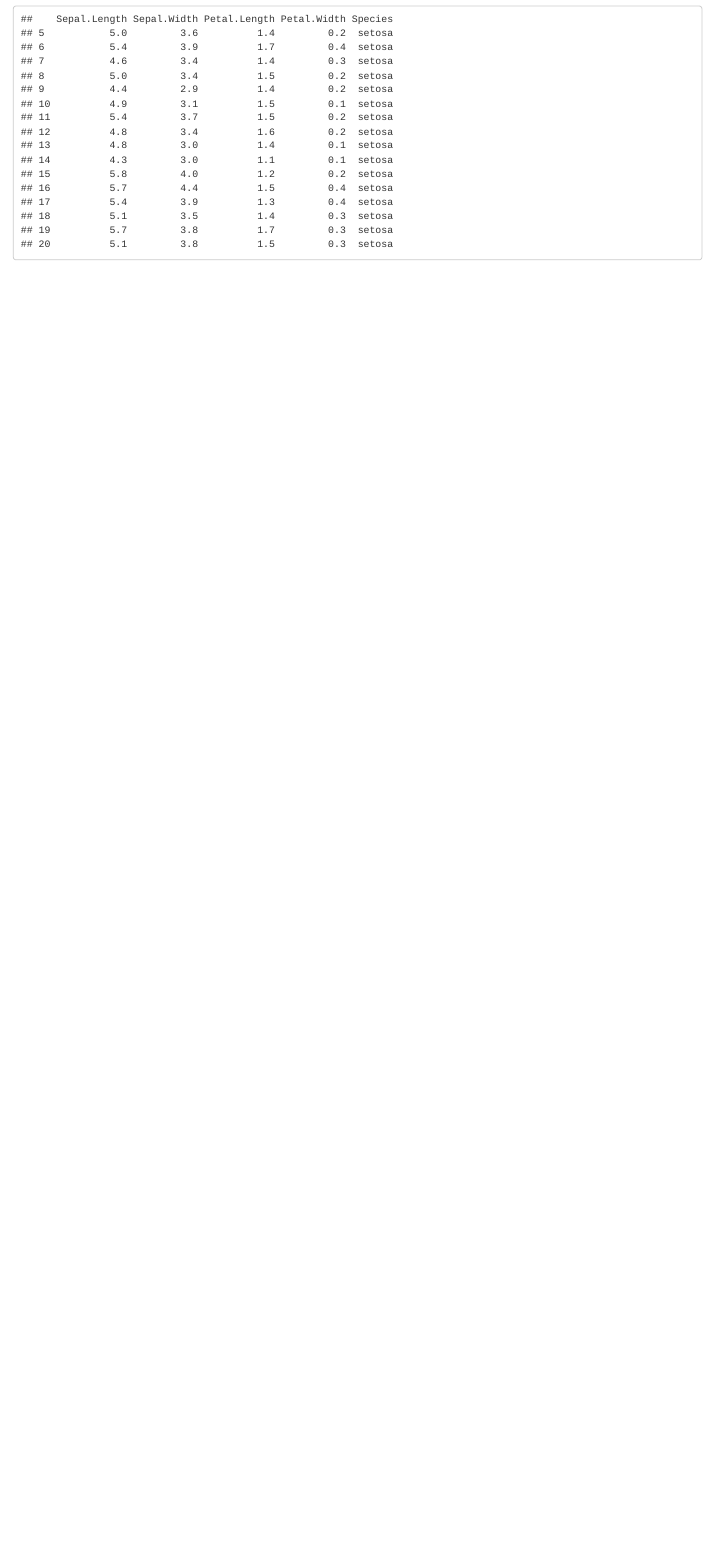
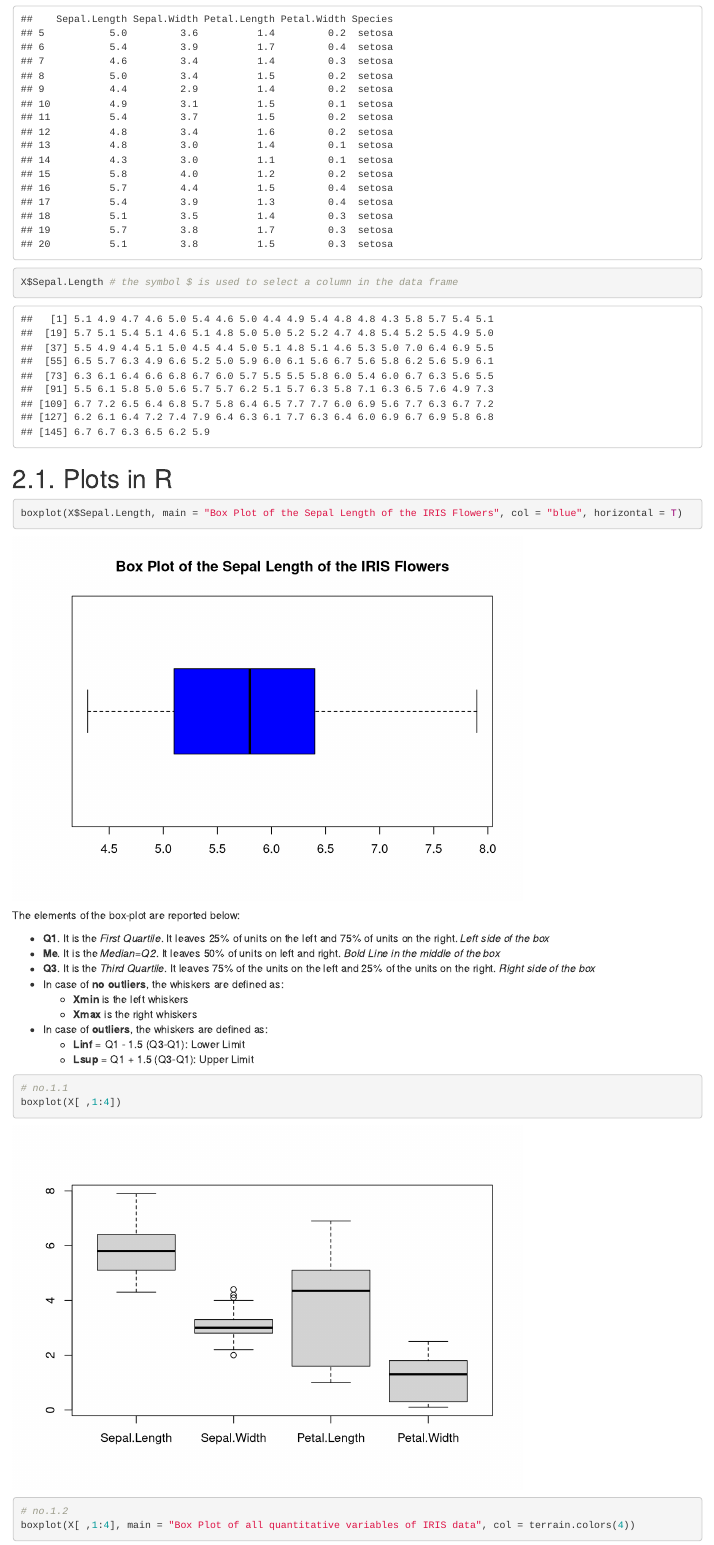
Before and after one commit to luqasz-tworzydlo/2024-Q2-2_R_MD-Data-Analysis, an R Markdown document (2024-Q2-R-2 [MDA2024, exercises]/src/MDA2024/2024-Q2-R-2 [MDA2024, exercises]/2024-Q2-R-2 [MDA2024, exercises].Rmd): the page in a window 1100 px wide, from 1850 px down. Rendered offline with R 4.5, knitr and Pandoc, with nearby package versions.

Commit message:
Add files via upload

````diff
--- a/2024-Q2-R-2 [MDA2024, exercises]/src/MDA2024/2024-Q2-R-2 [MDA2024, exercises]/2024-Q2-R-2 [MDA2024, exercises].Rmd
+++ b/2024-Q2-R-2 [MDA2024, exercises]/src/MDA2024/2024-Q2-R-2 [MDA2024, exercises]/2024-Q2-R-2 [MDA2024, exercises].Rmd
@@ -60 +60,25 @@ X[5:20, ]    # the empty space select all the columns or rows
+X$Sepal.Length # the symbol $ is used to select a column in the data frame
 ```
+# 2.1. Plots in R
+
+```{r}
+boxplot(X$Sepal.Length, main = "Box Plot of the Sepal Length of the IRIS Flowers", col = "blue", horizontal = T)
+```
+The elements of the box-plot are reported below:
+
+- **Q1**. It is the *First Quartile*. It leaves 25% of units on the left and 75% of units on the right. *Left side of the box*
+- **Me**. It is the *Median=Q2*. It leaves 50% of units on left and right. *Bold Line in the middle of the box*
+- **Q3**. It is the *Third Quartile*. It leaves 75% of the units on the left and 25% of the units on the right. *Right side of the box*
+- In case of **no outliers**, the whiskers are defined as:
+  - **Xmin** is the left whiskers
+  - **Xmax** is the right whiskers
+- In case of **outliers**, the whiskers are defined as:
+  - **Linf** = Q1 - 1.5 (Q3-Q1): Lower Limit
+  - **Lsup** = Q1 + 1.5 (Q3-Q1): Upper Limit
+
+```{r}
+# no.1.1
+boxplot(X[ ,1:4])
+# no.1.2
+boxplot(X[ ,1:4], main = "Box Plot of all quantitative variables of IRIS data", col = terrain.colors(4))
+```
````
Also changed, not shown: 2024-Q2-R-2 [MDA2024, exercises]/src/MDA2024/2024-Q2-R-2 [MDA2024, exercises]/2024-Q2-R-2 [MDA2024, exercises].Rmd (8 more changed lines), 1 other file.
